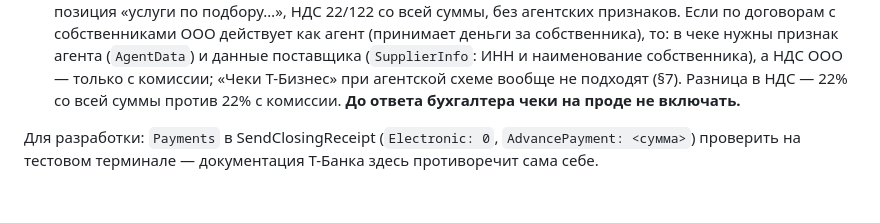
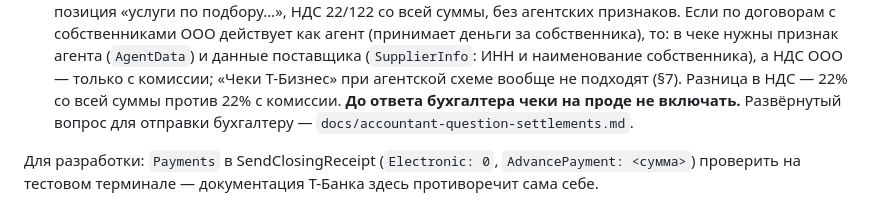
Before and after one commit to gorgidz-dev/legal_address_service, a Markdown page: docs/tbank-acquiring.md, the part around the change. Rendered like a GitHub page.

```diff
--- a/docs/tbank-acquiring.md
+++ b/docs/tbank-acquiring.md
@@ -293,6 +293,7 @@ certifi** (`tbank_ssl_context()`), чтобы не потерять довери
    ИНН и наименование собственника), а НДС ООО — только с комиссии; «Чеки Т-Бизнес»
    при агентской схеме вообще не подходят (§7). Разница в НДС — 22% со всей суммы
    против 22% с комиссии. **До ответа бухгалтера чеки на проде не включать.**
+   Развёрнутый вопрос для отправки бухгалтеру — `docs/accountant-question-settlements.md`.
 
 Для разработки: `Payments` в SendClosingReceipt (`Electronic: 0`, `AdvancePayment: <сумма>`)
 проверить на тестовом терминале — документация Т-Банка здесь противоречит сама себе.
```
Also changed, not shown: CLAUDE.md (+2 -0 lines), docs/accountant-question-settlements.md (added, +115 -0 lines).
